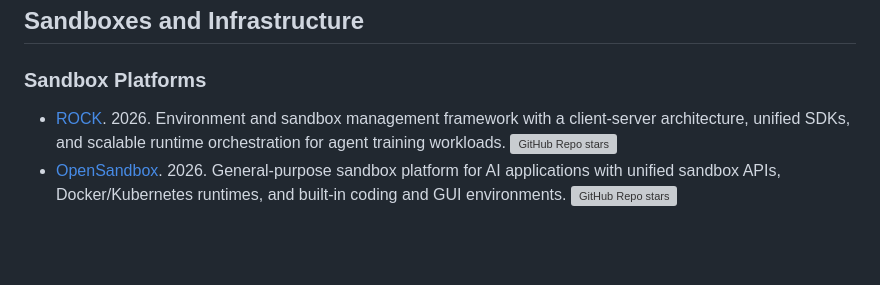
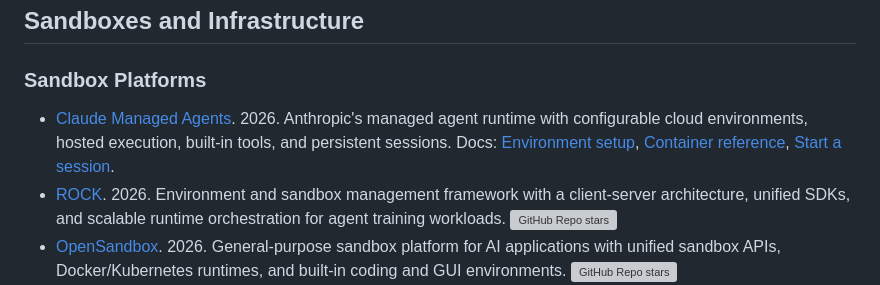
Before and after one commit to ZackZikaiXiao/Awesome-Agent-Environments, a Markdown page: README.md, the part around the change. GitHub-like rendering; blank space fills up the shorter version; grey boxes are pictures that could not be loaded.

Commit message:
Add Claude Managed Agents docs

```diff
--- a/README.md
+++ b/README.md
@@ -166,6 +166,7 @@ It focuses on environments where agents can act, be trained, or be evaluated in
 
 ### Sandbox Platforms
 
+- [Claude Managed Agents](https://platform.claude.com/docs/en/managed-agents/overview). 2026. Anthropic's managed agent runtime with configurable cloud environments, hosted execution, built-in tools, and persistent sessions. Docs: [Environment setup](https://platform.claude.com/docs/en/managed-agents/environments), [Container reference](https://platform.claude.com/docs/en/managed-agents/cloud-containers), [Start a session](https://platform.claude.com/docs/en/managed-agents/sessions).
 - [ROCK](https://github.com/alibaba/ROCK). 2026. Environment and sandbox management framework with a client-server architecture, unified SDKs, and scalable runtime orchestration for agent training workloads. [![GitHub Repo stars](https://img.shields.io/github/stars/alibaba/ROCK)](https://github.com/alibaba/ROCK)
 - [OpenSandbox](https://github.com/alibaba/OpenSandbox). 2026. General-purpose sandbox platform for AI applications with unified sandbox APIs, Docker/Kubernetes runtimes, and built-in coding and GUI environments. [![GitHub Repo stars](https://img.shields.io/github/stars/alibaba/OpenSandbox)](https://github.com/alibaba/OpenSandbox)
 - [AIO Sandbox](https://github.com/agent-infra/sandbox). 2025. All-in-one sandbox combining browser, shell, file, MCP, and VSCode Server in a single Docker container with MCP-compatible APIs. [![GitHub Repo stars](https://img.shields.io/github/stars/agent-infra/sandbox)](https://github.com/agent-infra/sandbox)
```
